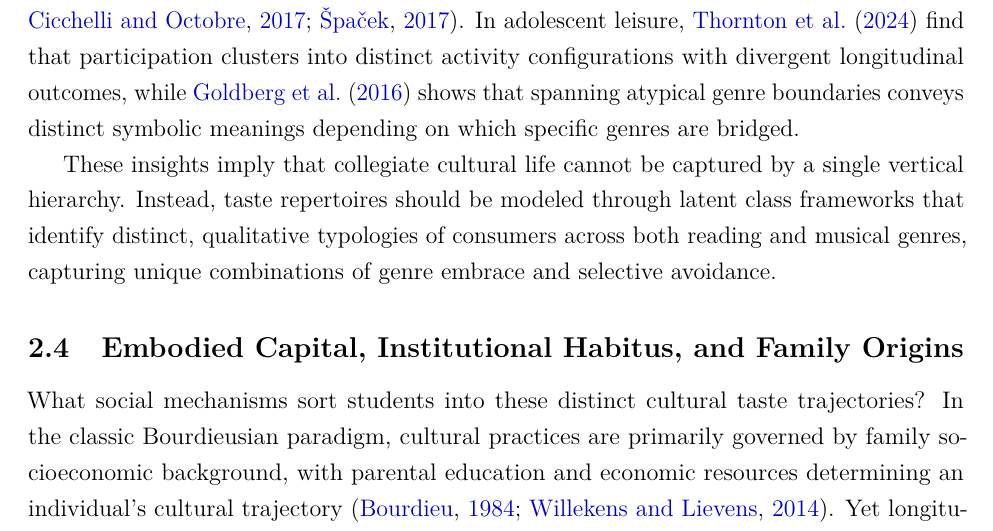
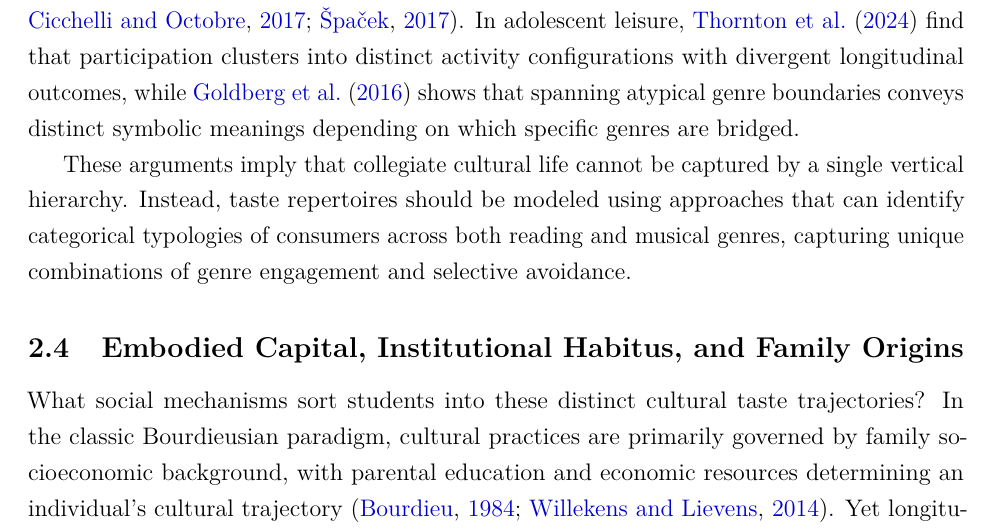
Before and after one commit to olizardo/netsense-finite-mixture-taste-trajectories, a LaTeX paper (manuscript.tex): part of page 7 of 41, cut so that both start at the same text. Compiled offline with pdfLaTeX.

Commit message:
Update on Overleaf.

```diff
--- a/manuscript.tex
+++ b/manuscript.tex
@@ -77,7 +77,7 @@ As \citet{rimmer2012beyond} argues, the concept of a singular univore-to-omnivor
 
 Empirical studies using classification techniques illustrate the necessity of modeling taste repertoires as discrete configurations rather than linear scales \citep{thornton2024patterns,cicchelli2017aesthetico,spacek2017measuring}. In adolescent leisure, \citet{thornton2024patterns} find that participation clusters into distinct activity configurations with divergent longitudinal outcomes, while \citet{goldberg2016what-4e3} shows that spanning atypical genre boundaries conveys distinct symbolic meanings depending on which specific genres are bridged.
 
-These insights imply that collegiate cultural life cannot be captured by a single vertical hierarchy. Instead, taste repertoires should be modeled through latent class frameworks that identify distinct, qualitative typologies of consumers across both reading and musical genres, capturing unique combinations of genre embrace and selective avoidance.
+These arguments imply that collegiate cultural life cannot be captured by a single vertical hierarchy. Instead, taste repertoires should be modeled using approaches that can identify categorical typologies of consumers across both reading and musical genres, capturing unique combinations of genre engagement and selective avoidance.
 
 \subsection{Embodied Capital, Institutional Habitus, and Family Origins}
 
```
